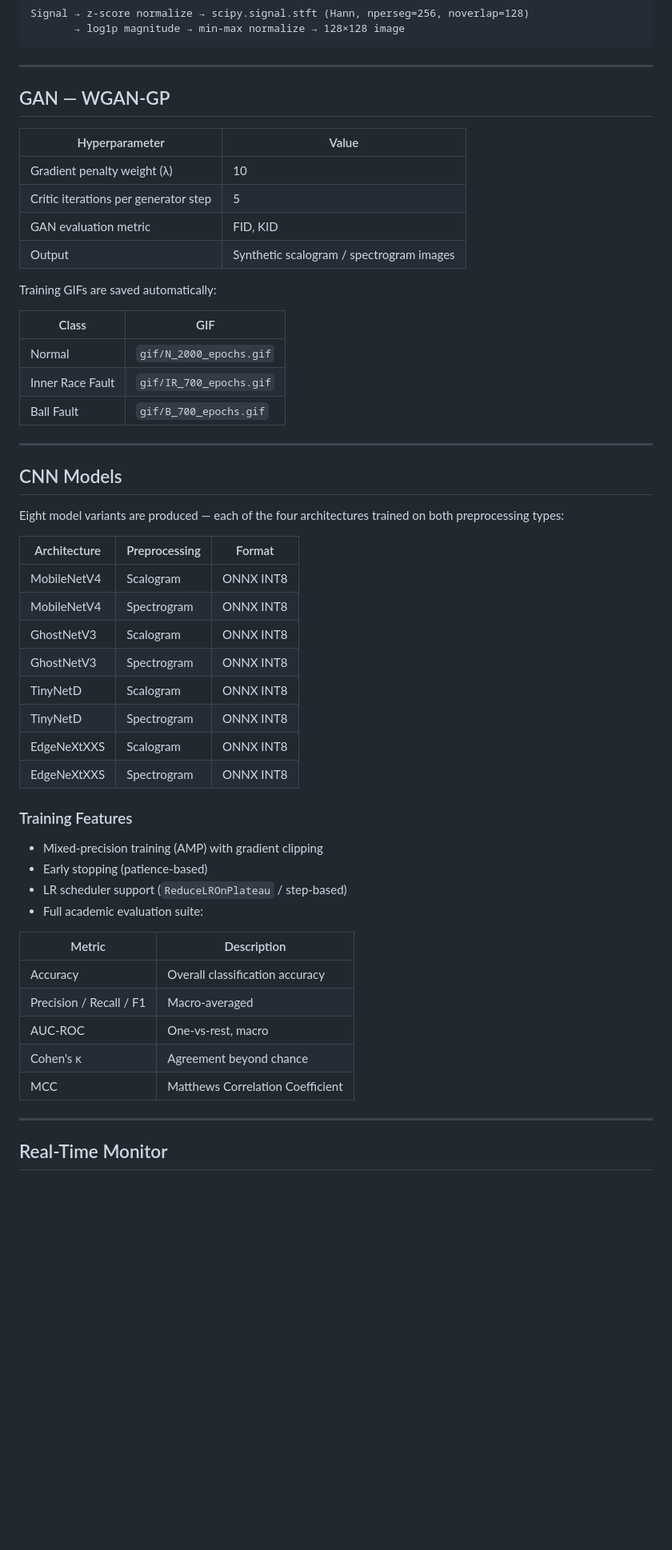
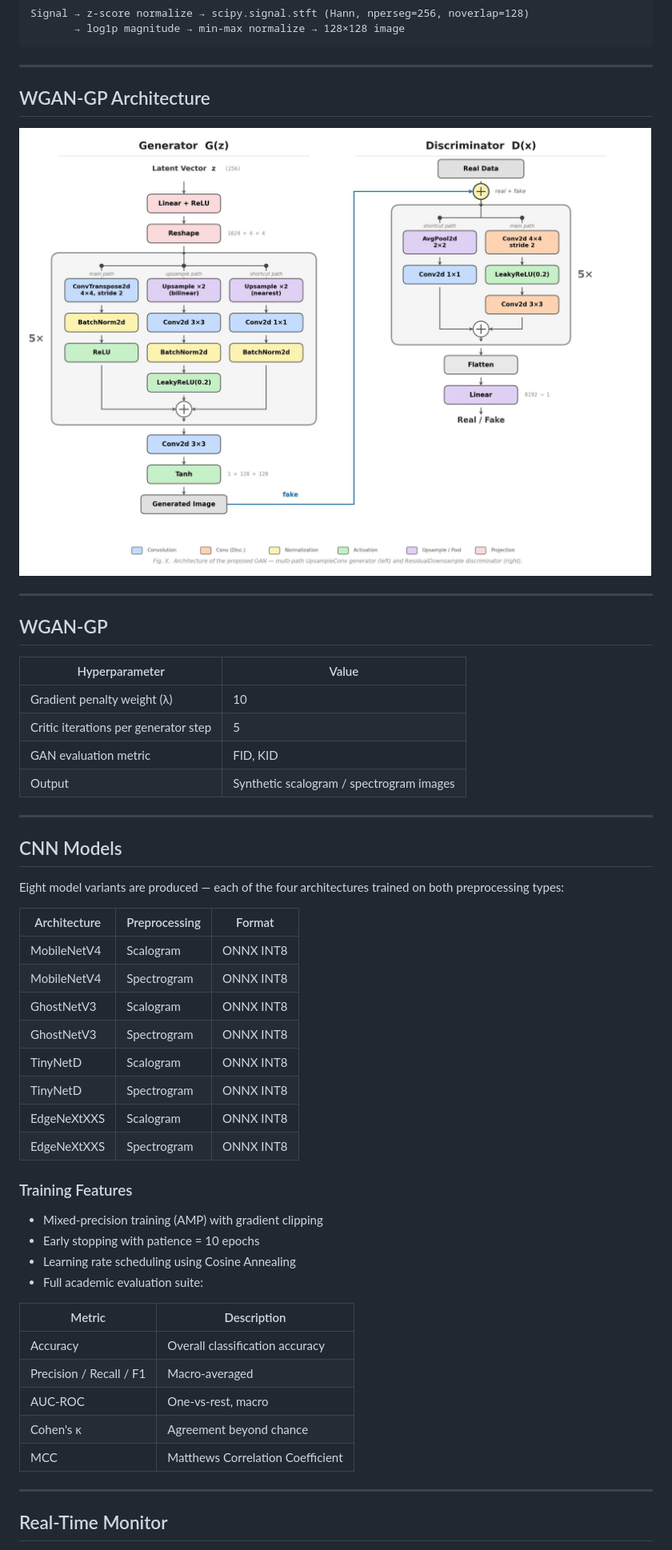
Before and after one commit to haideptrai1007/bearing-fault-diagnosis-wgan-gp, a Markdown page: README.md, the part around one of its changes. Shown at 80% size. Rendered like a GitHub page; pictures changed too: image/README/1776870103005.png (added); blank space fills up the shorter version.

```diff
--- a/README.md
+++ b/README.md
@@ -114,22 +45,20 @@ Signal → z-score normalize → scipy.signal.stft (Hann, nperseg=256, noverlap=
 
 ---
 
-## GAN — WGAN-GP
+## WGAN-GP Architecture
 
-| Hyperparameter | Value |
-|----------------|-------|
-| Gradient penalty weight (λ) | 10 |
-| Critic iterations per generator step | 5 |
-| GAN evaluation metric | FID, KID |
-| Output | Synthetic scalogram / spectrogram images |
+![1776870103005](image/README/1776870103005.png)
 
-Training GIFs are saved automatically:
+---
 
-| Class | GIF |
-|-------|-----|
-| Normal | `gif/N_2000_epochs.gif` |
-| Inner Race Fault | `gif/IR_700_epochs.gif` |
-| Ball Fault | `gif/B_700_epochs.gif` |
+## WGAN-GP
+
+| Hyperparameter                       | Value                                    |
+| ------------------------------------ | ---------------------------------------- |
+| Gradient penalty weight (λ)         | 10                                       |
+| Critic iterations per generator step | 5                                        |
+| GAN evaluation metric                | FID, KID                                 |
+| Output                               | Synthetic scalogram / spectrogram images |
 
 ---
 
@@ -137,31 +66,31 @@ Training GIFs are saved automatically:
 
 Eight model variants are produced — each of the four architectures trained on both preprocessing types:
 
-| Architecture | Preprocessing | Format |
-|---|---|---|
-| MobileNetV4 | Scalogram | ONNX INT8 |
-| MobileNetV4 | Spectrogram | ONNX INT8 |
-| GhostNetV3 | Scalogram | ONNX INT8 |
-| GhostNetV3 | Spectrogram | ONNX INT8 |
-| TinyNetD | Scalogram | ONNX INT8 |
-| TinyNetD | Spectrogram | ONNX INT8 |
-| EdgeNeXtXXS | Scalogram | ONNX INT8 |
-| EdgeNeXtXXS | Spectrogram | ONNX INT8 |
+| Architecture | Preprocessing | Format    |
+| ------------ | ------------- | --------- |
+| MobileNetV4  | Scalogram     | ONNX INT8 |
+| MobileNetV4  | Spectrogram   | ONNX INT8 |
+| GhostNetV3   | Scalogram     | ONNX INT8 |
+| GhostNetV3   | Spectrogram   | ONNX INT8 |
+| TinyNetD     | Scalogram     | ONNX INT8 |
+| TinyNetD     | Spectrogram   | ONNX INT8 |
+| EdgeNeXtXXS  | Scalogram     | ONNX INT8 |
+| EdgeNeXtXXS  | Spectrogram   | ONNX INT8 |
 
 ### Training Features
 
 - Mixed-precision training (AMP) with gradient clipping
-- Early stopping (patience-based)
-- LR scheduler support (`ReduceLROnPlateau` / step-based)
+- Early stopping with patience = 10 epochs
+- Learning rate scheduling using Cosine Annealing
 - Full academic evaluation suite:
 
-| Metric | Description |
-|--------|-------------|
-| Accuracy | Overall classification accuracy |
-| Precision / Recall / F1 | Macro-averaged |
-| AUC-ROC | One-vs-rest, macro |
-| Cohen's κ | Agreement beyond chance |
-| MCC | Matthews Correlation Coefficient |
+| Metric                  | Description                      |
+| ----------------------- | -------------------------------- |
+| Accuracy                | Overall classification accuracy  |
+| Precision / Recall / F1 | Macro-averaged                   |
+| AUC-ROC                 | One-vs-rest, macro               |
+| Cohen's κ              | Agreement beyond chance          |
+| MCC                     | Matthews Correlation Coefficient |
 
 ---
 
```
Also changed, not shown: other parts of README.md (+35 -120 lines), image/README/1776872221284.png (added), 1 other file.
